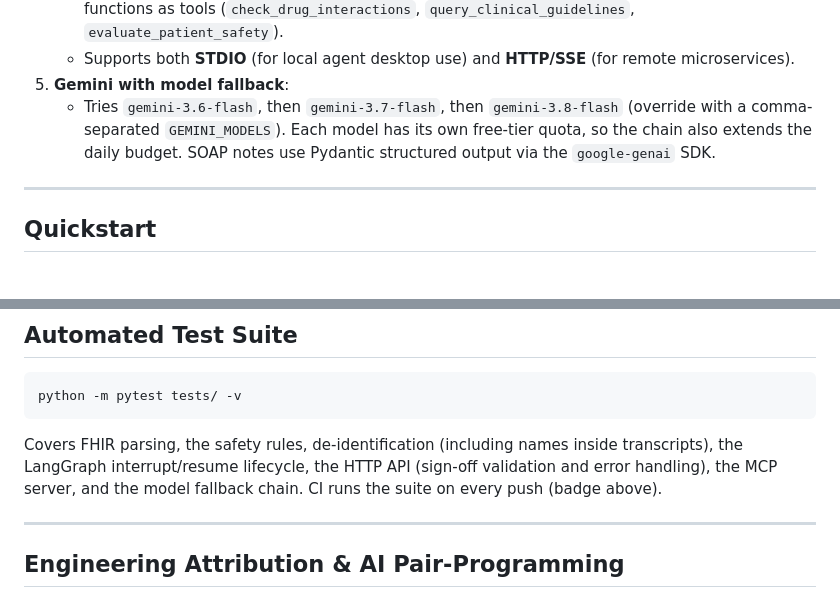
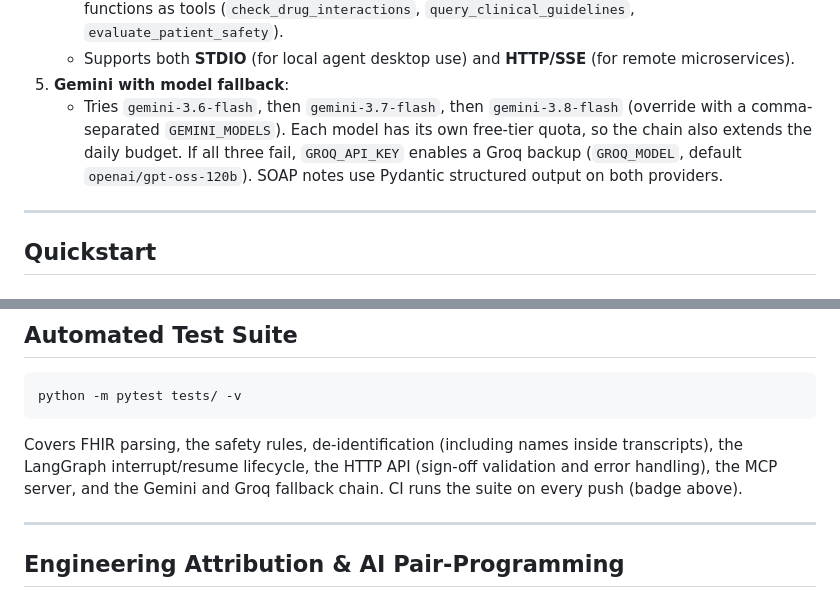
Before and after one commit to varadganjoo/careflow-clinical-agent, a Markdown page: README.md, 2 parts joined by grey strips. GitHub-like rendering.

````diff
--- a/README.md
+++ b/README.md
@@ -121,7 +125,7 @@ flowchart TD
    - Exposes FHIR records as passive resources (`fhir://patients/{id}`) and clinical decision functions as tools (`check_drug_interactions`, `query_clinical_guidelines`, `evaluate_patient_safety`).
    - Supports both **STDIO** (for local agent desktop use) and **HTTP/SSE** (for remote microservices).
 5. **Gemini with model fallback**:
-   - Tries `gemini-3.6-flash`, then `gemini-3.7-flash`, then `gemini-3.8-flash` (override with a comma-separated `GEMINI_MODELS`). Each model has its own free-tier quota, so the chain also extends the daily budget. SOAP notes use Pydantic structured output via the `google-genai` SDK.
+   - Tries `gemini-3.6-flash`, then `gemini-3.7-flash`, then `gemini-3.8-flash` (override with a comma-separated `GEMINI_MODELS`). Each model has its own free-tier quota, so the chain also extends the daily budget. If all three fail, `GROQ_API_KEY` enables a Groq backup (`GROQ_MODEL`, default `openai/gpt-oss-120b`). SOAP notes use Pydantic structured output on both providers.
 
 ---
 
@@ -172,7 +176,7 @@ Add to your `claude_desktop_config.json`:
 python -m pytest tests/ -v
 ```
 
-Covers FHIR parsing, the safety rules, de-identification (including names inside transcripts), the LangGraph interrupt/resume lifecycle, the HTTP API (sign-off validation and error handling), the MCP server, and the model fallback chain. CI runs the suite on every push (badge above).
+Covers FHIR parsing, the safety rules, de-identification (including names inside transcripts), the LangGraph interrupt/resume lifecycle, the HTTP API (sign-off validation and error handling), the MCP server, and the Gemini and Groq fallback chain. CI runs the suite on every push (badge above).
 
 ---
 
````
Also changed, not shown: other parts of README.md (+7 -3 lines), docs/ARCHITECTURE.md (+3 -1 lines), docs/images/01_patient_chart.png, docs/images/02_safety_checks.png, docs/images/03_scribe.png (added), docs/images/04_signoff.png (added), 1 other file.
